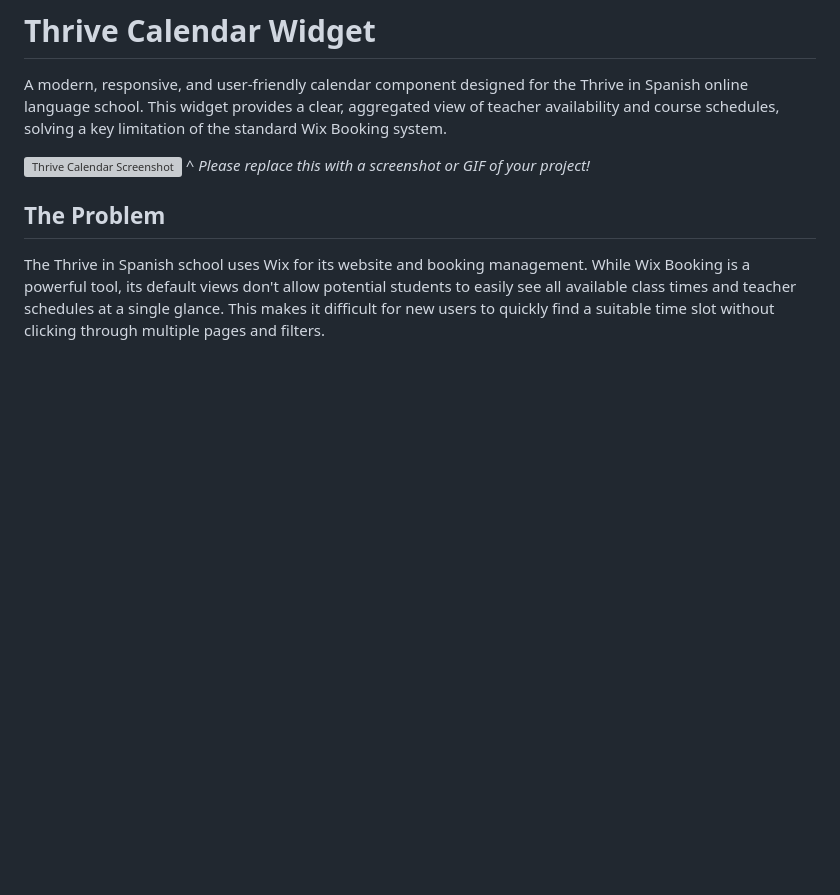
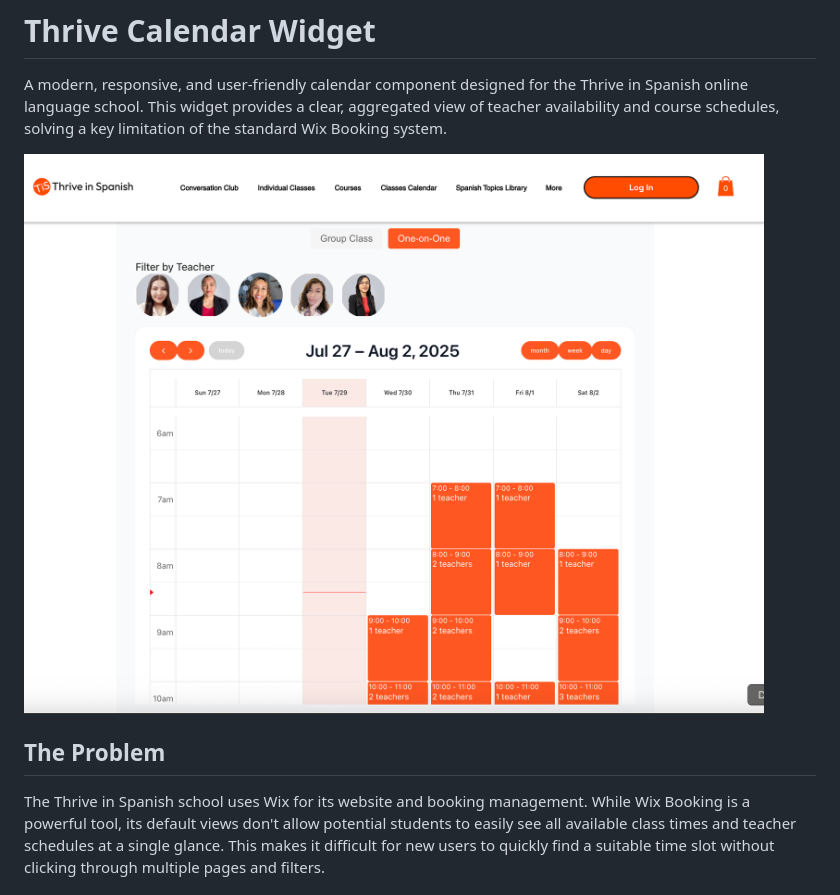
Before and after one commit to davecook88/wix-calendar-web-component, a Markdown page: README.md, the part around the change. Rendered like a GitHub page; blank space fills up the shorter version; grey boxes are pictures that could not be loaded.

Commit message:
screenshot in readme

```diff
--- a/README.md
+++ b/README.md
@@ -2,8 +2,7 @@
 
 A modern, responsive, and user-friendly calendar component designed for the Thrive in Spanish online language school. This widget provides a clear, aggregated view of teacher availability and course schedules, solving a key limitation of the standard Wix Booking system.
 
-![Thrive Calendar Screenshot](httpss://via.placeholder.com/800x400.png?text=Your+Screenshot+Here)
-*^ Please replace this with a screenshot or GIF of your project!*
+![Thrive Calendar Screenshot](https://github.com/davecook88/wix-calendar-web-component/blob/main/public/screenshot.png?raw=true)
 
 ## The Problem
 
```
